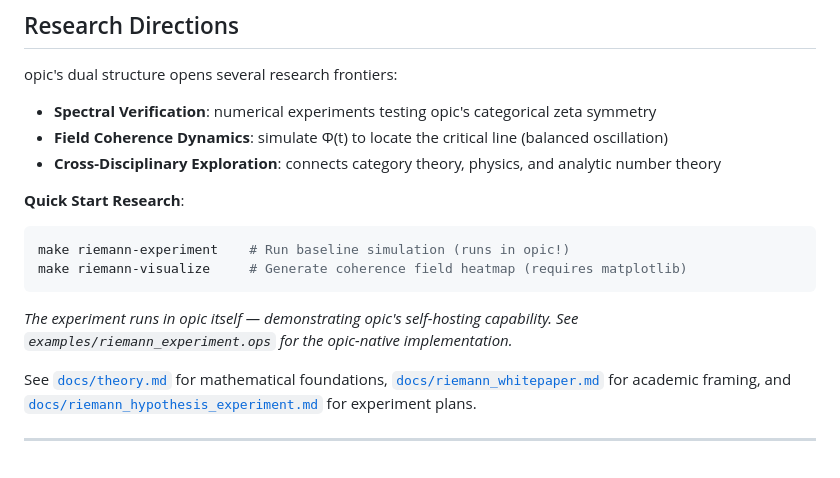
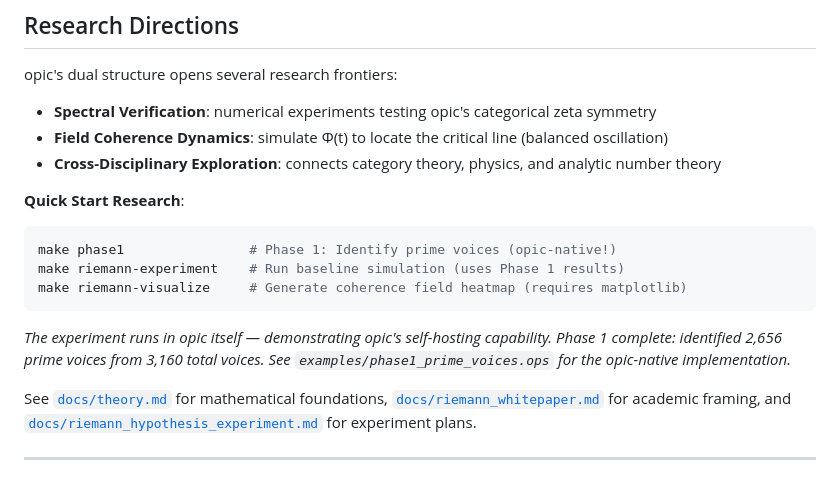
Before and after one commit to selfapplied/opic, a Markdown page: README.md, the part around the change. Rendered like a GitHub page.

````diff
--- a/README.md
+++ b/README.md
@@ -339,11 +339,12 @@ opic's dual structure opens several research frontiers:
 
 **Quick Start Research**:
 ```bash
-make riemann-experiment    # Run baseline simulation (runs in opic!)
+make phase1                # Phase 1: Identify prime voices (opic-native!)
+make riemann-experiment    # Run baseline simulation (uses Phase 1 results)
 make riemann-visualize     # Generate coherence field heatmap (requires matplotlib)
 ```
 
-*The experiment runs in opic itself — demonstrating opic's self-hosting capability. See `examples/riemann_experiment.ops` for the opic-native implementation.*
+*The experiment runs in opic itself — demonstrating opic's self-hosting capability. Phase 1 complete: identified 2,656 prime voices from 3,160 total voices. See `examples/phase1_prime_voices.ops` for the opic-native implementation.*
 
 See [`docs/theory.md`](docs/theory.md) for mathematical foundations, [`docs/riemann_whitepaper.md`](docs/riemann_whitepaper.md) for academic framing, and [`docs/riemann_hypothesis_experiment.md`](docs/riemann_hypothesis_experiment.md) for experiment plans.
 
````
Also changed, not shown: docs/riemann_hypothesis_experiment.md (+4 -1 lines).
